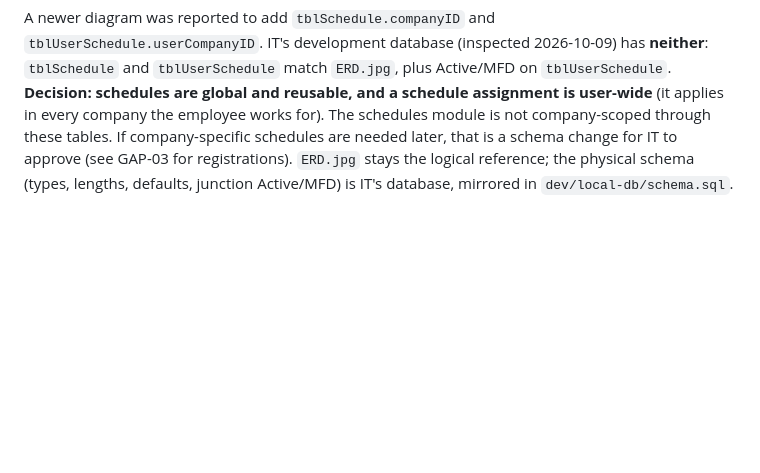
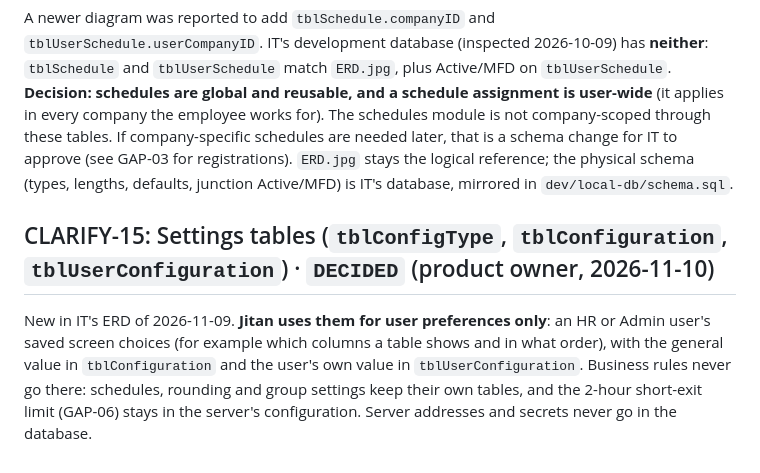
Before and after one commit to Axon-Jitan/jitan, a Markdown page: docs/database/ERD_GAPS.md, the part around the change. GitHub-like rendering; blank space fills up the shorter version.

Commit message:
docs(gaps): the new settings tables are for user preferences only

```diff
--- a/docs/database/ERD_GAPS.md
+++ b/docs/database/ERD_GAPS.md
@@ -579,3 +579,11 @@ is not company-scoped through these tables. If company-specific schedules are ne
 later, that is a schema change for IT to approve (see GAP-03 for registrations).
 `ERD.jpg` stays the logical reference; the physical schema (types, lengths, defaults,
 junction Active/MFD) is IT's database, mirrored in `dev/local-db/schema.sql`.
+
+## CLARIFY-15: Settings tables (`tblConfigType`, `tblConfiguration`, `tblUserConfiguration`) · `DECIDED` (product owner, 2026-11-10)
+New in IT's ERD of 2026-11-09. **Jitan uses them for user preferences only**: an HR or
+Admin user's saved screen choices (for example which columns a table shows and in what
+order), with the general value in `tblConfiguration` and the user's own value in
+`tblUserConfiguration`. Business rules never go there: schedules, rounding and group
+settings keep their own tables, and the 2-hour short-exit limit (GAP-06) stays in the
+server's configuration. Server addresses and secrets never go in the database.
```
